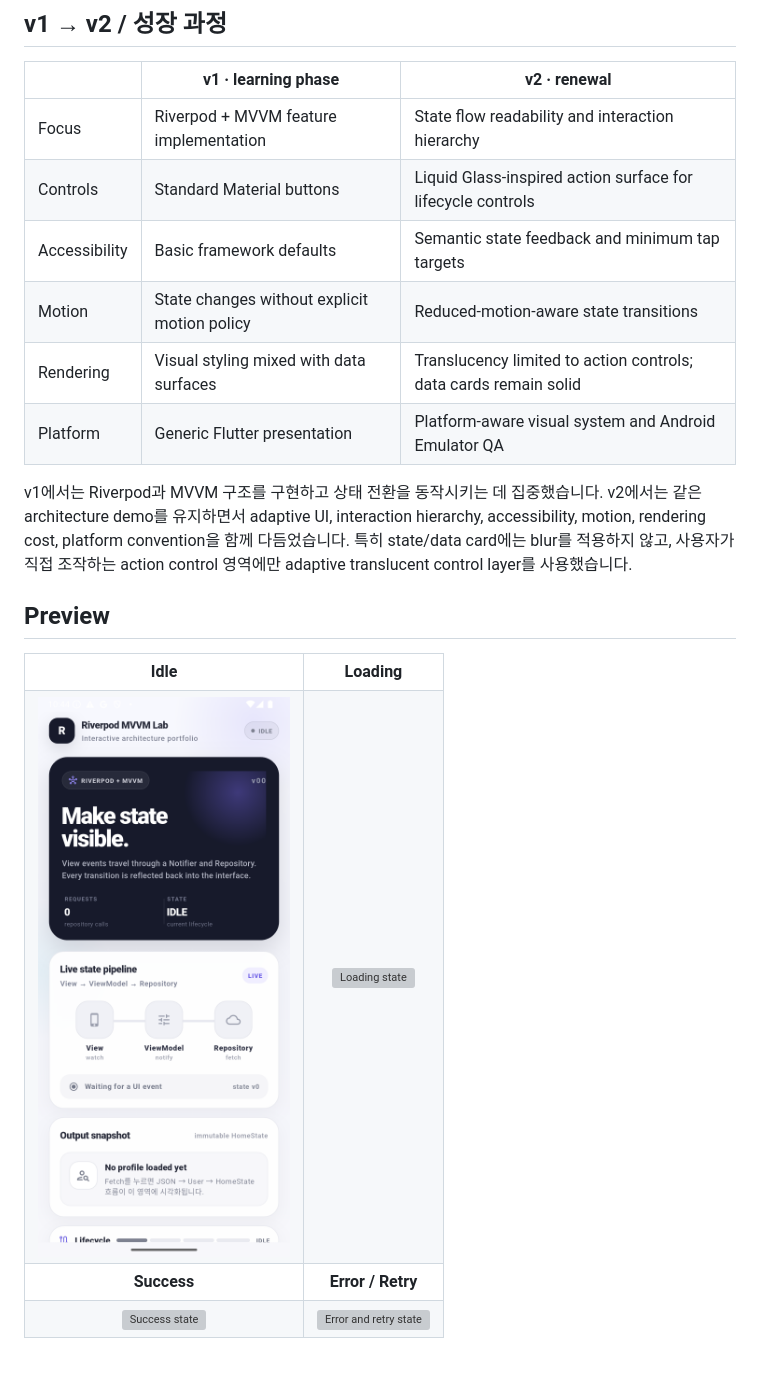
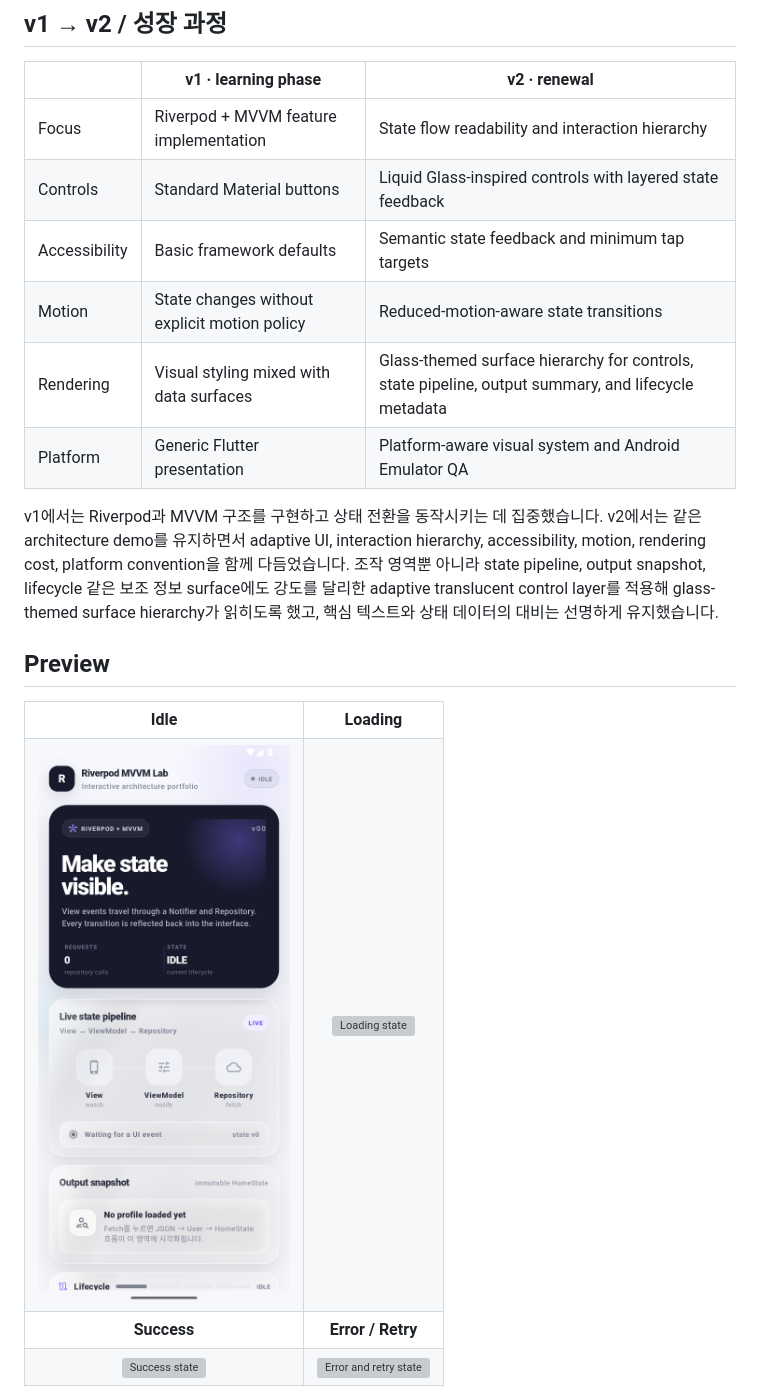
Before and after one commit to oosuhada/flutter_riverpod_mvvm, a Markdown page: README.md, the part around the change. Drawn GitHub-style; pictures changed too: .github/assets/portfolio/01-idle.png; blank space fills up the shorter version; grey boxes are pictures that could not be loaded.

Commit message:
Refine liquid glass portfolio surfaces

```diff
--- a/README.md
+++ b/README.md
@@ -9,13 +9,13 @@ Riverpod `Notifier`와 MVVM 구조에서 **View → ViewModel → Repository**
 | | v1 · learning phase | v2 · renewal |
 | --- | --- | --- |
 | Focus | Riverpod + MVVM feature implementation | State flow readability and interaction hierarchy |
-| Controls | Standard Material buttons | Liquid Glass-inspired action surface for lifecycle controls |
+| Controls | Standard Material buttons | Liquid Glass-inspired controls with layered state feedback |
 | Accessibility | Basic framework defaults | Semantic state feedback and minimum tap targets |
 | Motion | State changes without explicit motion policy | Reduced-motion-aware state transitions |
-| Rendering | Visual styling mixed with data surfaces | Translucency limited to action controls; data cards remain solid |
+| Rendering | Visual styling mixed with data surfaces | Glass-themed surface hierarchy for controls, state pipeline, output summary, and lifecycle metadata |
 | Platform | Generic Flutter presentation | Platform-aware visual system and Android Emulator QA |
 
-v1에서는 Riverpod과 MVVM 구조를 구현하고 상태 전환을 동작시키는 데 집중했습니다. v2에서는 같은 architecture demo를 유지하면서 adaptive UI, interaction hierarchy, accessibility, motion, rendering cost, platform convention을 함께 다듬었습니다. 특히 state/data card에는 blur를 적용하지 않고, 사용자가 직접 조작하는 action control 영역에만 adaptive translucent control layer를 사용했습니다.
+v1에서는 Riverpod과 MVVM 구조를 구현하고 상태 전환을 동작시키는 데 집중했습니다. v2에서는 같은 architecture demo를 유지하면서 adaptive UI, interaction hierarchy, accessibility, motion, rendering cost, platform convention을 함께 다듬었습니다. 조작 영역뿐 아니라 state pipeline, output snapshot, lifecycle 같은 보조 정보 surface에도 강도를 달리한 adaptive translucent control layer를 적용해 glass-themed surface hierarchy가 읽히도록 했고, 핵심 텍스트와 상태 데이터의 대비는 선명하게 유지했습니다.
 
 ## Preview
 
```
Also changed, not shown: 5 other files.
